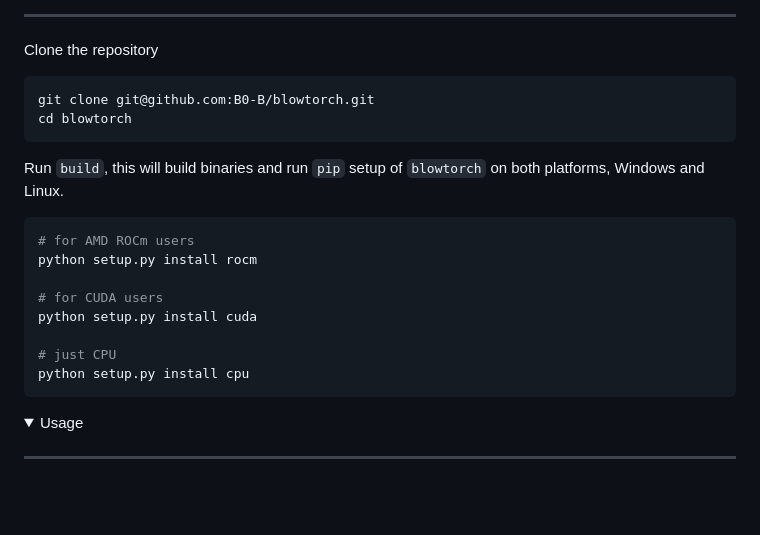
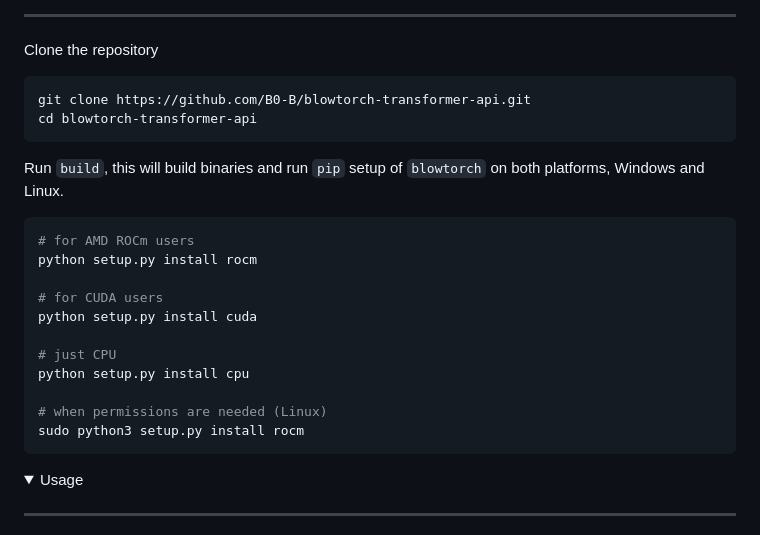
Before and after one commit to B0-B/blowtorch-transformer-api, a Markdown page: README.md, the part around the change. Drawn GitHub-style; folded sections open; blank space fills up the shorter version.

Commit message:
Update README.md
Fixed clone and install commands.

````diff
--- a/README.md
+++ b/README.md
@@ -40,8 +40,8 @@
 
 Clone the repository
 
-    git clone git@github.com:B0-B/blowtorch.git
-    cd blowtorch
+    git clone https://github.com/B0-B/blowtorch-transformer-api.git
+    cd blowtorch-transformer-api
 
 Run `build`, this will build binaries and run `pip` setup of `blowtorch` on both platforms, Windows and Linux.
 
@@ -54,6 +54,9 @@ python setup.py install cuda
 
 # just CPU
 python setup.py install cpu
+
+# when permissions are needed (Linux)
+sudo python3 setup.py install rocm
 ```
 </details>
 
````
